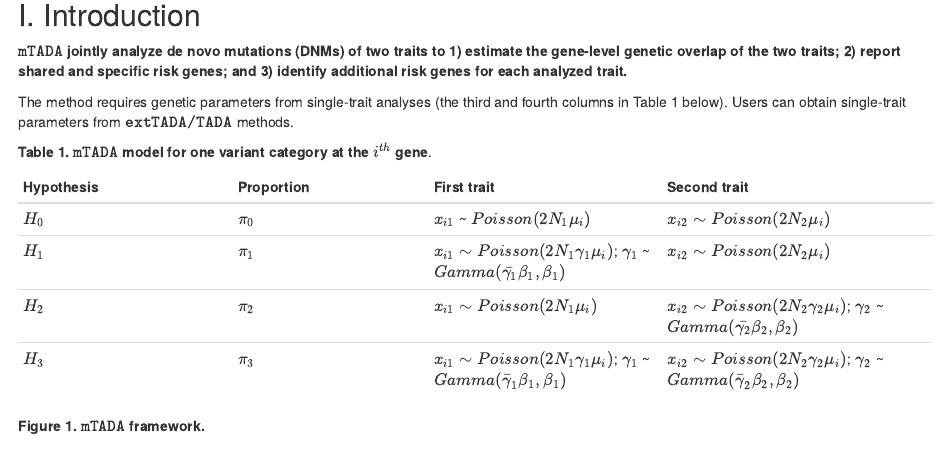
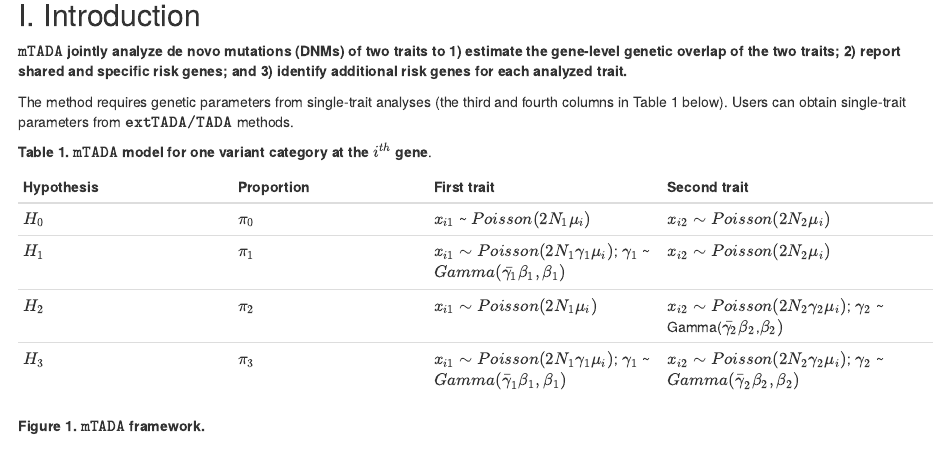
Before and after one commit to hoangtn/mTADA, an R Markdown document (README_mTADA_DD_EE.Rmd): the page in a window 1100 px wide, from 110 px down. The pictures show the output file README_mTADA_DD_EE.nb.html that the author committed with the source, opened offline.

Commit message:
Change files

```diff
--- a/README_mTADA_DD_EE.Rmd
+++ b/README_mTADA_DD_EE.Rmd
@@ -24,7 +24,7 @@ The method requires genetic parameters from single-trait analyses (the third and
 -----------|----------|------------|--------------|
 $H_0$| $\pi_0$ | $x_{i1}$ \~ $Poisson(2N_1\mu_i)$ | $x_{i2} \sim Poisson(2N_2\mu_i)$|
 $H_1$| $\pi_1$ | $x_{i1} \sim Poisson(2N_1\gamma_1\mu_i)$; $\gamma_1$ \~ $Gamma(\bar{\gamma_1}\beta_1,\beta_1)$  | $x_{i2} \sim Poisson(2N_2\mu_i)$|
-$H_2$| $\pi_2$ | $x_{i1} \sim Poisson(2N_1\mu_i)$ | $x_{i2} \sim Poisson(2N_2\gamma_2\mu_i)$; $\gamma_2$ \~ $Gamma(\bar{\gamma_2}\beta_2,\beta_2)$|
+$H_2$| $\pi_2$ | $x_{i1} \sim Poisson(2N_1\mu_i)$ | $x_{i2} \sim Poisson(2N_2\gamma_2\mu_i)$; $\gamma_2$ \~ Gamma($\bar{\gamma_2}$$\beta_2$,$\beta_2)$|
 $H_3$| $\pi_3$ | $x_{i1} \sim Poisson(2N_1\gamma_1\mu_i)$; $\gamma_1$ \~ $Gamma(\bar{\gamma}_1\beta_1,\beta_1)$ | $x_{i2} \sim Poisson(2N_2\gamma_2\mu_i)$; $\gamma_2$ \~ $Gamma(\bar{\gamma}_2\beta_2,\beta_2)$|
 
 **Figure 1. $\texttt{mTADA}$ framework.**
```
Also changed, not shown: README_mTADA_DD_EE.html (deleted), README_mTADA_DD_EE.md, README_mTADA_DD_EE.nb.html, 2 other files.
